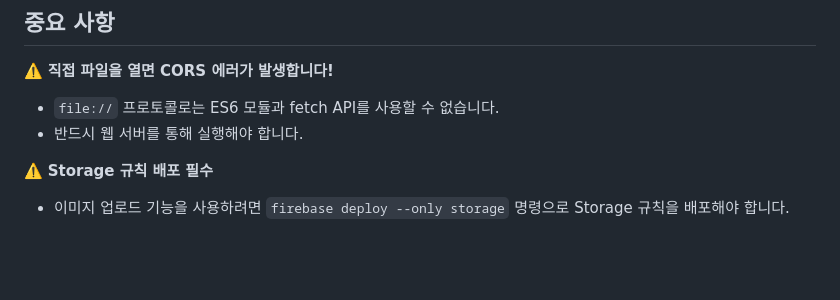
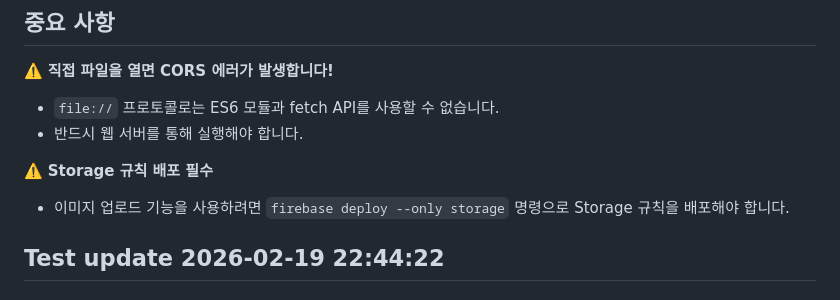
Before and after one commit to KeunjunJang/todo, a Markdown page: README.md, the part around the change. Rendered like a GitHub page; blank space fills up the shorter version.

Commit message:
test: add README update

```diff
--- a/README.md
+++ b/README.md
@@ -583,3 +583,4 @@ firebase deploy --only storage
 
 ⚠️ **Storage 규칙 배포 필수**
 - 이미지 업로드 기능을 사용하려면 `firebase deploy --only storage` 명령으로 Storage 규칙을 배포해야 합니다.
+## Test update 2026-02-19 22:44:22
```
